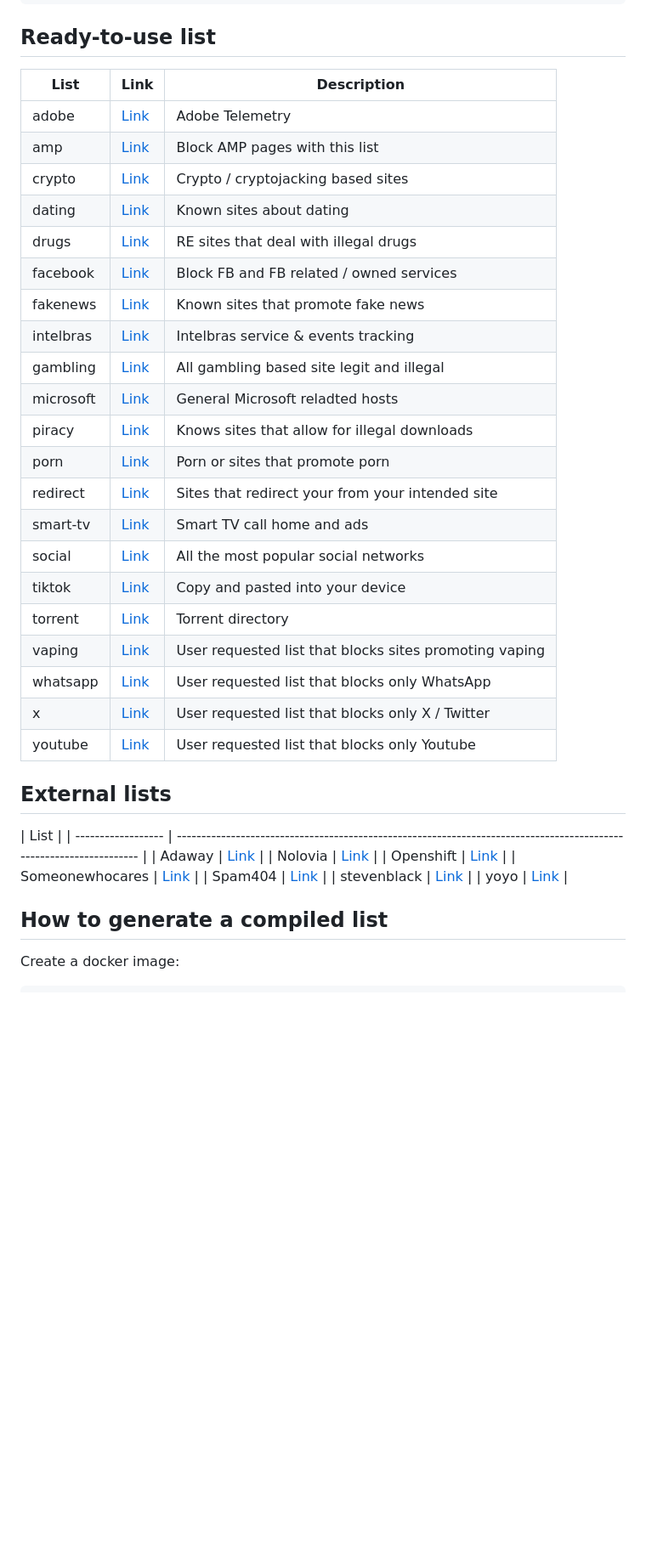
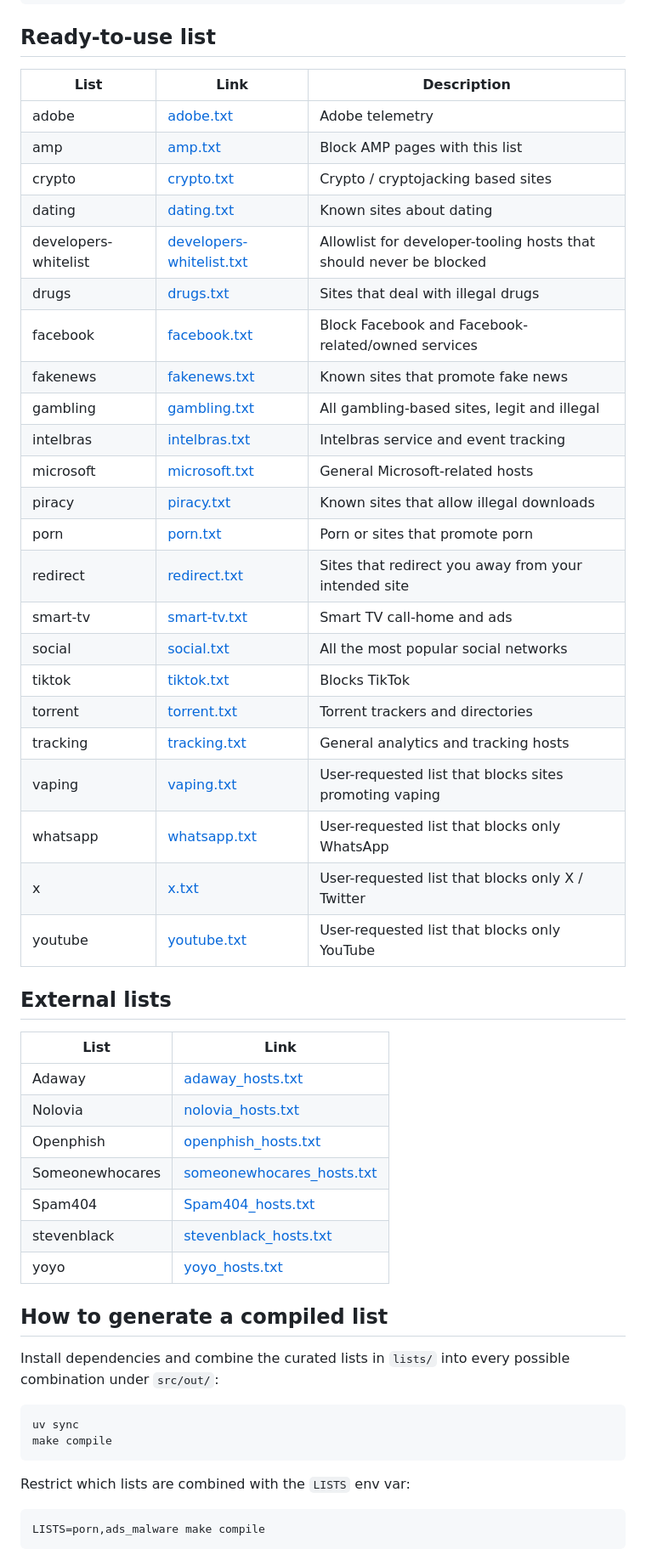
Before and after one commit to dcotecnologia/pihole-lists, a Markdown page: README.md, the part around one of its changes. Shown at 85% size. Drawn GitHub-style; blank space fills up the shorter version.

Commit message:
docs: fix broken repo links, typos, and stale build instructions in README
Every raw.githubusercontent.com/issues link pointed at the wrong repo
name (pi-hole-lists instead of pihole-lists, all 404s), several table
links used non-descriptive "Link" anchor text, and the "How to generate
a compiled list" section referenced docker-compose services that are
commented out and don't exist. Also fixes an Openphish/Openshift typo
and a few grammar issues, and adds the two curated lists
(developers-whitelist, tracking) missing from the table.

````diff
--- a/README.md
+++ b/README.md
@@ -24,42 +24,57 @@ I strongly recommend that you import and keep these lists as an add-on. Don't wo
 
 ## Ready-to-use list
 
-| List        | Link                                                                                               | Description                                            |
-| ----------- | -------------------------------------------------------------------------------------------------- | ------------------------------------------------------ |
-| adobe       | [Link](https://raw.githubusercontent.com/dcotecnologia/pi-hole-lists/master/lists/adobe.txt)       | Adobe Telemetry                                        |
-| amp         | [Link](https://raw.githubusercontent.com/dcotecnologia/pi-hole-lists/master/lists/amp.txt)         | Block AMP pages with this list                         |
-| crypto      | [Link](https://raw.githubusercontent.com/dcotecnologia/pi-hole-lists/master/lists/crypto.txt)      | Crypto / cryptojacking based sites                     |
-| dating      | [Link](https://raw.githubusercontent.com/dcotecnologia/pi-hole-lists/master/lists/dating.txt)      | Known sites about dating                               |
-| drugs       | [Link](https://raw.githubusercontent.com/dcotecnologia/pi-hole-lists/master/lists/drugs.txt)       | RE sites that deal with illegal drugs                  |
-| facebook    | [Link](https://raw.githubusercontent.com/dcotecnologia/pi-hole-lists/master/lists/facebook.txt)    | Block FB and FB related / owned services               |
-| fakenews    | [Link](https://raw.githubusercontent.com/dcotecnologia/pi-hole-lists/master/lists/fakenews.txt)    | Known sites that promote fake news                     |
-| intelbras   | [Link](https://raw.githubusercontent.com/dcotecnologia/pi-hole-lists/master/lists/intelbras.txt)   | Intelbras service & events tracking                    |
-| gambling    | [Link](https://raw.githubusercontent.com/dcotecnologia/pi-hole-lists/master/lists/gambling.txt)    | All gambling based site legit and illegal              |
-| microsoft   | [Link](https://raw.githubusercontent.com/dcotecnologia/pi-hole-lists/master/lists/microsoft.txt)   | General Microsoft reladted hosts                       |
-| piracy      | [Link](https://raw.githubusercontent.com/dcotecnologia/pi-hole-lists/master/lists/piracy.txt)      | Knows sites that allow for illegal downloads           |
-| porn        | [Link](https://raw.githubusercontent.com/dcotecnologia/pi-hole-lists/master/lists/porn.txt)        | Porn or sites that promote porn                        |
-| redirect    | [Link](https://raw.githubusercontent.com/dcotecnologia/pi-hole-lists/master/lists/redirect.txt)    | Sites that redirect your from your intended site       |
-| smart-tv    | [Link](https://raw.githubusercontent.com/dcotecnologia/pi-hole-lists/master/lists/smart-tv.txt)    | Smart TV call home and ads                             |
-| social      | [Link](https://raw.githubusercontent.com/dcotecnologia/pi-hole-lists/master/lists/social.txt)      | All the most popular social networks                   |
-| tiktok      | [Link](https://raw.githubusercontent.com/dcotecnologia/pi-hole-lists/master/lists/tiktok.txt)      | Copy and pasted into your device                       |
-| torrent     | [Link](https://raw.githubusercontent.com/dcotecnologia/pi-hole-lists/master/lists/torrent.txt)     | Torrent directory                                      |
-| vaping      | [Link](https://raw.githubusercontent.com/dcotecnologia/pi-hole-lists/master/lists/vaping.txt)      | User requested list that blocks sites promoting vaping |
-| whatsapp    | [Link](https://raw.githubusercontent.com/dcotecnologia/pi-hole-lists/master/lists/whatsapp.txt)    | User requested list that blocks only WhatsApp          |
-| x           | [Link](https://raw.githubusercontent.com/dcotecnologia/pi-hole-lists/master/lists/x.txt)           | User requested list that blocks only X / Twitter       |
-| youtube     | [Link](https://raw.githubusercontent.com/dcotecnologia/pi-hole-lists/master/lists/youtube.txt)     | User requested list that blocks only Youtube           |
+| List                 | Link                                                                                                                           | Description                                                        |
+| -------------------- | ------------------------------------------------------------------------------------------------------------------------------ | ------------------------------------------------------------------ |
+| adobe                | [adobe.txt](https://raw.githubusercontent.com/dcotecnologia/pihole-lists/master/lists/adobe.txt)                               | Adobe telemetry                                                    |
+| amp                  | [amp.txt](https://raw.githubusercontent.com/dcotecnologia/pihole-lists/master/lists/amp.txt)                                   | Block AMP pages with this list                                     |
+| crypto               | [crypto.txt](https://raw.githubusercontent.com/dcotecnologia/pihole-lists/master/lists/crypto.txt)                             | Crypto / cryptojacking based sites                                 |
+| dating               | [dating.txt](https://raw.githubusercontent.com/dcotecnologia/pihole-lists/master/lists/dating.txt)                             | Known sites about dating                                           |
+| developers-whitelist | [developers-whitelist.txt](https://raw.githubusercontent.com/dcotecnologia/pihole-lists/master/lists/developers-whitelist.txt) | Allowlist for developer-tooling hosts that should never be blocked |
+| drugs                | [drugs.txt](https://raw.githubusercontent.com/dcotecnologia/pihole-lists/master/lists/drugs.txt)                               | Sites that deal with illegal drugs                                 |
+| facebook             | [facebook.txt](https://raw.githubusercontent.com/dcotecnologia/pihole-lists/master/lists/facebook.txt)                         | Block Facebook and Facebook-related/owned services                 |
+| fakenews             | [fakenews.txt](https://raw.githubusercontent.com/dcotecnologia/pihole-lists/master/lists/fakenews.txt)                         | Known sites that promote fake news                                 |
+| gambling             | [gambling.txt](https://raw.githubusercontent.com/dcotecnologia/pihole-lists/master/lists/gambling.txt)                         | All gambling-based sites, legit and illegal                        |
+| intelbras            | [intelbras.txt](https://raw.githubusercontent.com/dcotecnologia/pihole-lists/master/lists/intelbras.txt)                       | Intelbras service and event tracking                               |
+| microsoft            | [microsoft.txt](https://raw.githubusercontent.com/dcotecnologia/pihole-lists/master/lists/microsoft.txt)                       | General Microsoft-related hosts                                    |
+| piracy               | [piracy.txt](https://raw.githubusercontent.com/dcotecnologia/pihole-lists/master/lists/piracy.txt)                             | Known sites that allow illegal downloads                           |
+| porn                 | [porn.txt](https://raw.githubusercontent.com/dcotecnologia/pihole-lists/master/lists/porn.txt)                                 | Porn or sites that promote porn                                    |
+| redirect             | [redirect.txt](https://raw.githubusercontent.com/dcotecnologia/pihole-lists/master/lists/redirect.txt)                         | Sites that redirect you away from your intended site               |
+| smart-tv             | [smart-tv.txt](https://raw.githubusercontent.com/dcotecnologia/pihole-lists/master/lists/smart-tv.txt)                         | Smart TV call-home and ads                                         |
+| social               | [social.txt](https://raw.githubusercontent.com/dcotecnologia/pihole-lists/master/lists/social.txt)                             | All the most popular social networks                               |
+| tiktok               | [tiktok.txt](https://raw.githubusercontent.com/dcotecnologia/pihole-lists/master/lists/tiktok.txt)                             | Blocks TikTok                                                      |
+| torrent              | [torrent.txt](https://raw.githubusercontent.com/dcotecnologia/pihole-lists/master/lists/torrent.txt)                           | Torrent trackers and directories                                   |
+| tracking             | [tracking.txt](https://raw.githubusercontent.com/dcotecnologia/pihole-lists/master/lists/tracking.txt)                         | General analytics and tracking hosts                               |
+| vaping               | [vaping.txt](https://raw.githubusercontent.com/dcotecnologia/pihole-lists/master/lists/vaping.txt)                             | User-requested list that blocks sites promoting vaping             |
+| whatsapp             | [whatsapp.txt](https://raw.githubusercontent.com/dcotecnologia/pihole-lists/master/lists/whatsapp.txt)                         | User-requested list that blocks only WhatsApp                      |
+| x                    | [x.txt](https://raw.githubusercontent.com/dcotecnologia/pihole-lists/master/lists/x.txt)                                       | User-requested list that blocks only X / Twitter                   |
+| youtube              | [youtube.txt](https://raw.githubusercontent.com/dcotecnologia/pihole-lists/master/lists/youtube.txt)                           | User-requested list that blocks only YouTube                       |
 
 ## External lists
 
-| List                                                                                                                                     |
-| ------------------ | ------------------------------------------------------------------------------------------------------------------- |
-| Adaway             | [Link](https://raw.githubusercontent.com/dcotecnologia/pi-hole-lists/master/imported/adaway_hosts.txt)              |
-| Nolovia            | [Link](https://raw.githubusercontent.com/dcotecnologia/pi-hole-lists/master/imported/nolovia_hosts.txt)             |
-| Openshift          | [Link](https://raw.githubusercontent.com/dcotecnologia/pi-hole-lists/master/imported/openphish_hosts.txt)           |
-| Someonewhocares    | [Link](https://raw.githubusercontent.com/dcotecnologia/pi-hole-lists/master/imported/someonewhocares_hosts.txt)     |
-| Spam404            | [Link](https://raw.githubusercontent.com/dcotecnologia/pi-hole-lists/master/imported/Spam404_hosts.txt)             |
-| stevenblack        | [Link](https://raw.githubusercontent.com/dcotecnologia/pi-hole-lists/master/imported/stevenblack_hosts.txt)         |
-| yoyo               | [Link](https://raw.githubusercontent.com/dcotecnologia/pi-hole-lists/master/imported/yoyo_hosts.txt)                |
+| List            | Link                                                                                                                                |
+| --------------- | ----------------------------------------------------------------------------------------------------------------------------------- |
+| Adaway          | [adaway_hosts.txt](https://raw.githubusercontent.com/dcotecnologia/pihole-lists/master/imported/adaway_hosts.txt)                   |
+| Nolovia         | [nolovia_hosts.txt](https://raw.githubusercontent.com/dcotecnologia/pihole-lists/master/imported/nolovia_hosts.txt)                 |
+| Openphish       | [openphish_hosts.txt](https://raw.githubusercontent.com/dcotecnologia/pihole-lists/master/imported/openphish_hosts.txt)             |
+| Someonewhocares | [someonewhocares_hosts.txt](https://raw.githubusercontent.com/dcotecnologia/pihole-lists/master/imported/someonewhocares_hosts.txt) |
+| Spam404         | [Spam404_hosts.txt](https://raw.githubusercontent.com/dcotecnologia/pihole-lists/master/imported/Spam404_hosts.txt)                 |
+| stevenblack     | [stevenblack_hosts.txt](https://raw.githubusercontent.com/dcotecnologia/pihole-lists/master/imported/stevenblack_hosts.txt)         |
+| yoyo            | [yoyo_hosts.txt](https://raw.githubusercontent.com/dcotecnologia/pihole-lists/master/imported/yoyo_hosts.txt)                       |
 
 ## How to generate a compiled list
 
-Create a docker image:
+Install dependencies and combine the curated lists in `lists/` into every possible
+combination under `src/out/`:
+
+```sh
+uv sync
+make compile
+```
+
+Restrict which lists are combined with the `LISTS` env var:
+
+```sh
+LISTS=porn,ads_malware make compile
+```
+
````
Also changed, not shown: other parts of README.md (+13 -21 lines).
